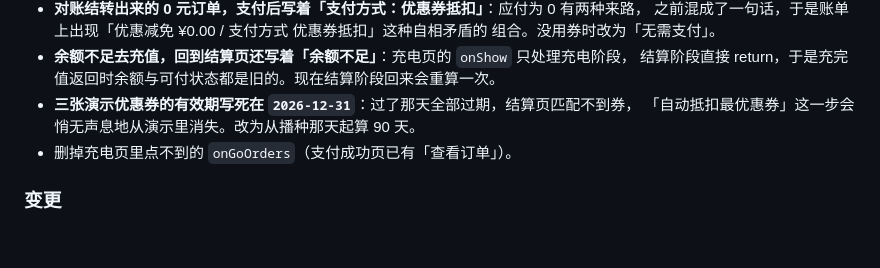
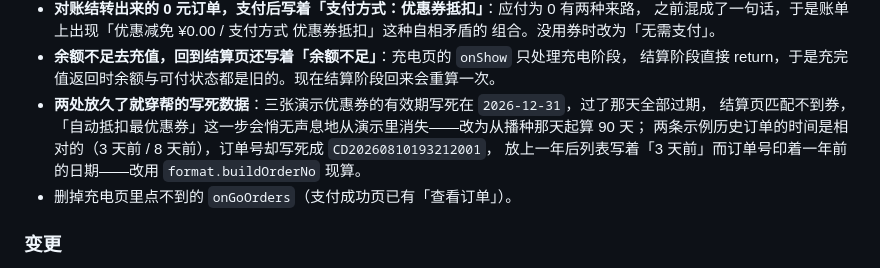
Before and after one commit to Hongz-return/chargeApp, a Markdown page: CHANGELOG.md, the part around the change. GitHub-like rendering; blank space fills up the shorter version.

Commit message:
docs: CHANGELOG 补上示例订单号的时间一致性修复
Co-authored-by: Zhao Hongjian <Hongz-return@users.noreply.github.com>

```diff
--- a/CHANGELOG.md
+++ b/CHANGELOG.md
@@ -30,8 +30,10 @@
   组合。没用券时改为「无需支付」。
 - **余额不足去充值，回到结算页还写着「余额不足」**：充电页的 `onShow` 只处理充电阶段，
   结算阶段直接 return，于是充完值返回时余额与可付状态都是旧的。现在结算阶段回来会重算一次。
-- **三张演示优惠券的有效期写死在 `2026-12-31`**：过了那天全部过期，结算页匹配不到券，
-  「自动抵扣最优惠券」这一步会悄无声息地从演示里消失。改为从播种那天起算 90 天。
+- **两处放久了就穿帮的写死数据**：三张演示优惠券的有效期写死在 `2026-12-31`，过了那天全部过期，
+  结算页匹配不到券，「自动抵扣最优惠券」这一步会悄无声息地从演示里消失——改为从播种那天起算 90 天；
+  两条示例历史订单的时间是相对的（3 天前 / 8 天前），订单号却写死成 `CD20260810193212001`，
+  放上一年后列表写着「3 天前」而订单号印着一年前的日期——改用 `format.buildOrderNo` 现算。
 - 删掉充电页里点不到的 `onGoOrders`（支付成功页已有「查看订单」）。
 
 ### 变更
```
